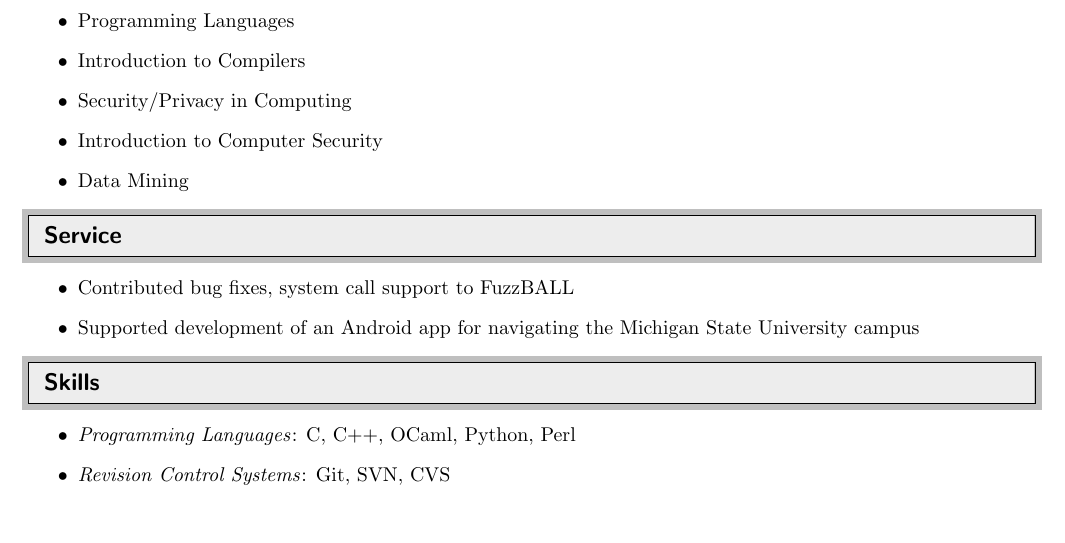
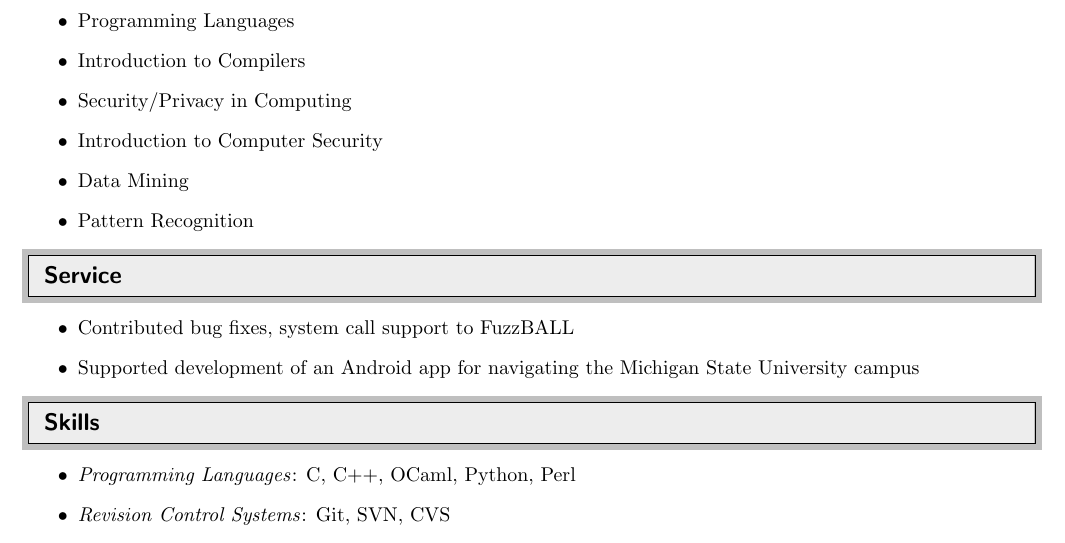
Before and after one commit to vaibhavbsharma/resume, a LaTeX CV (resume.tex): part of page 2 of 2, cut so that both start at the same text. Compiled offline with pdfLaTeX.

Commit message:
A few more finishing touches

```diff
--- a/resume.tex
+++ b/resume.tex
@@ -208,6 +208,7 @@ Evaluated the modality with data collected from real users and with different cl
 	\item Security/Privacy in Computing
 	\item Introduction to Computer Security
 	\item Data Mining
+	\item Pattern Recognition
 \end{itemize}
 
 
```
Also changed, not shown: resume.pdf.
